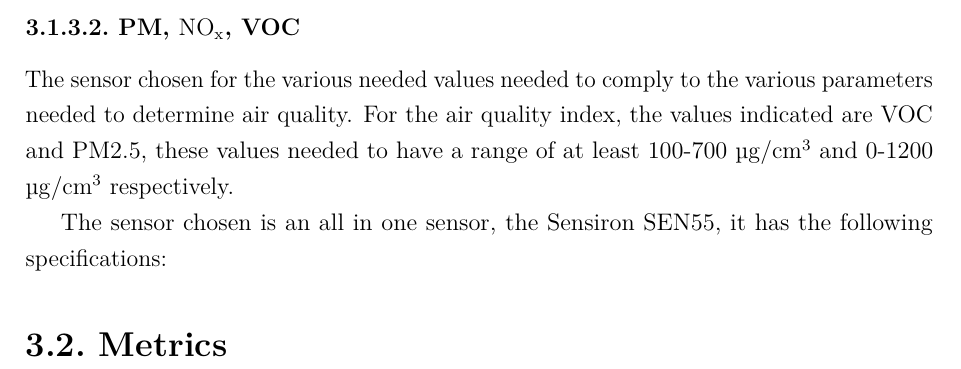
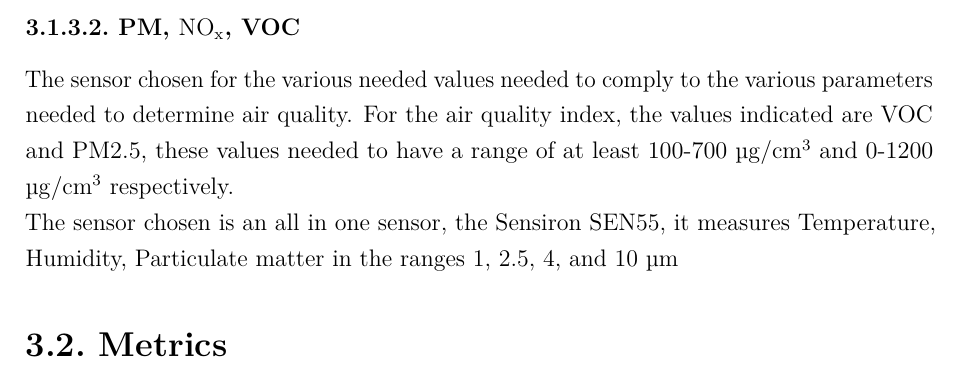
Before and after one commit to nssassassin/Skripsie, a LaTeX thesis (22823700 Thesis.tex, which reads body/SystemDesign.tex): part of page 21 of 30, cut so that both start at the same text. Compiled offline with pdfLaTeX.

Commit message:
update before laptop dies

```diff
--- a/body/SystemDesign.tex
+++ b/body/SystemDesign.tex
@@ -104,9 +104,8 @@ After looking at a few options on the market, the Senseair K30 FR(Fast response)
 \subsubsection{PM, $\mathrm{NO_x}$, VOC}
 The sensor chosen for the various needed values needed to comply to the various parameters needed to determine air quality. For the air quality index, the values indicated are VOC and PM2.5, these values needed to have a range of at least 100-700 $ \si{\micro\gram}/\si{\centi\meter^3} $ and 0-1200  $ \si{\micro\gram}/\si{\centi\meter^3} $ respectively.
 
-The sensor chosen is an all in one sensor, the Sensiron SEN55, it has the following specifications:
-
-
+\noindent
+The sensor chosen is an all in one sensor, the Sensiron SEN55, it measures Temperature, Humidity, Particulate matter in the ranges 1, 2.5, 4, and 10 \si{\micro\meter}
 
 
 
```
Also changed, not shown: 22823700 Thesis.pdf.
